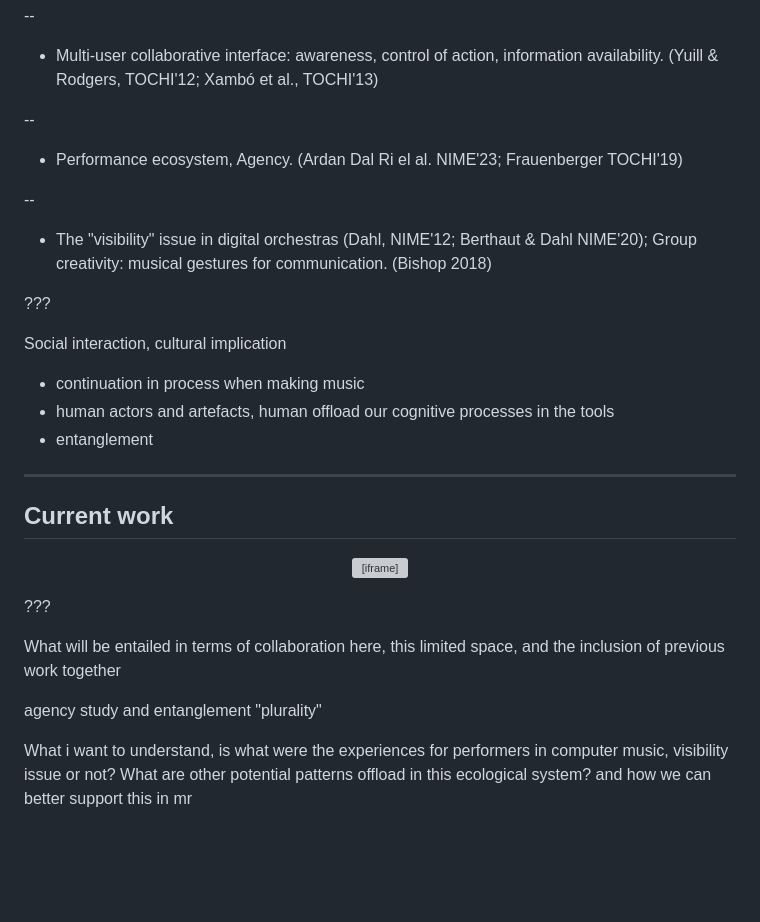
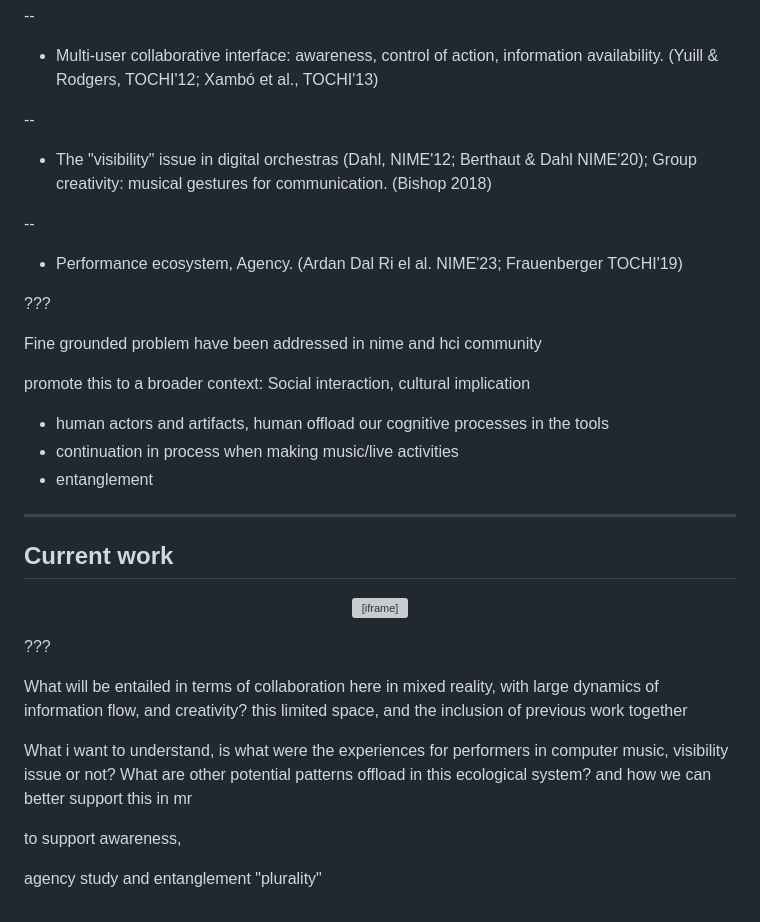
Before and after one commit to YichenWangs/second-yr-talk, a Markdown page: source.md, the part around the change printed below. GitHub-like rendering; blank space fills up the shorter version; grey boxes are pictures that could not be loaded.

```diff
--- a/source.md
+++ b/source.md
@@ -181,19 +183,25 @@ beyond realms. // Sandy Ma & Yichen Wang @ACMC 2023
 
 --
 
-- Performance ecosystem, Agency. (Ardan Dal Ri el al. NIME'23; Frauenberger TOCHI'19)
+- The "visibility" issue in digital orchestras (Dahl, NIME'12; Berthaut & Dahl NIME'20); Group creativity: musical gestures for communication. (Bishop 2018)
 
 --
 
-- The "visibility" issue in digital orchestras (Dahl, NIME'12; Berthaut & Dahl NIME'20); Group creativity: musical gestures for communication. (Bishop 2018)
+- Performance ecosystem, Agency. (Ardan Dal Ri el al. NIME'23; Frauenberger TOCHI'19)
+
+
 
 
 
 ???
 
+Fine grounded problem have been addressed in nime and hci community
+
+promote this  to a broader context:
 Social interaction, cultural implication
-- continuation in process when making music
-- human actors and artefacts, human offload our cognitive processes in the tools
+
+- human actors and artifacts, human offload our cognitive processes in the tools
+- continuation in process when making music/live activities
 - entanglement
 
 ---
@@ -208,9 +216,16 @@ Social interaction, cultural implication
 
 ???
 
-What will be entailed in terms of collaboration here, this limited space, and the inclusion of previous work together
 
-agency study and entanglement "plurality"
+What will be entailed in terms of collaboration here in mixed reality,
+with large dynamics of information flow, and creativity?
+ this limited space, and the inclusion of previous work together
+
 
 What i want to understand, is what were the experiences for performers in computer music, visibility issue or not?
 What are other potential patterns offload in this ecological system? and how we can better support this in mr
+
+
+to support awareness,
+
+agency study and entanglement "plurality"
```
Also changed, not shown: other parts of source.md (+15 -13 lines).
